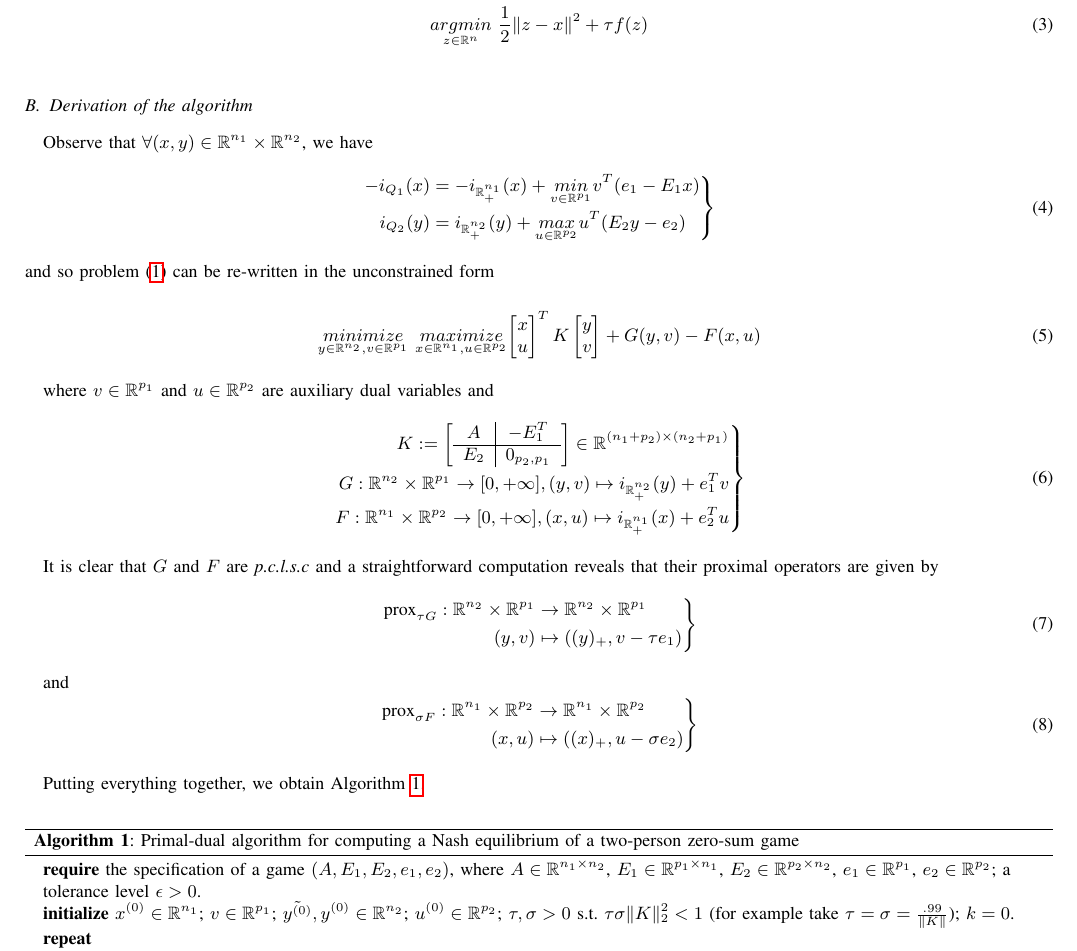
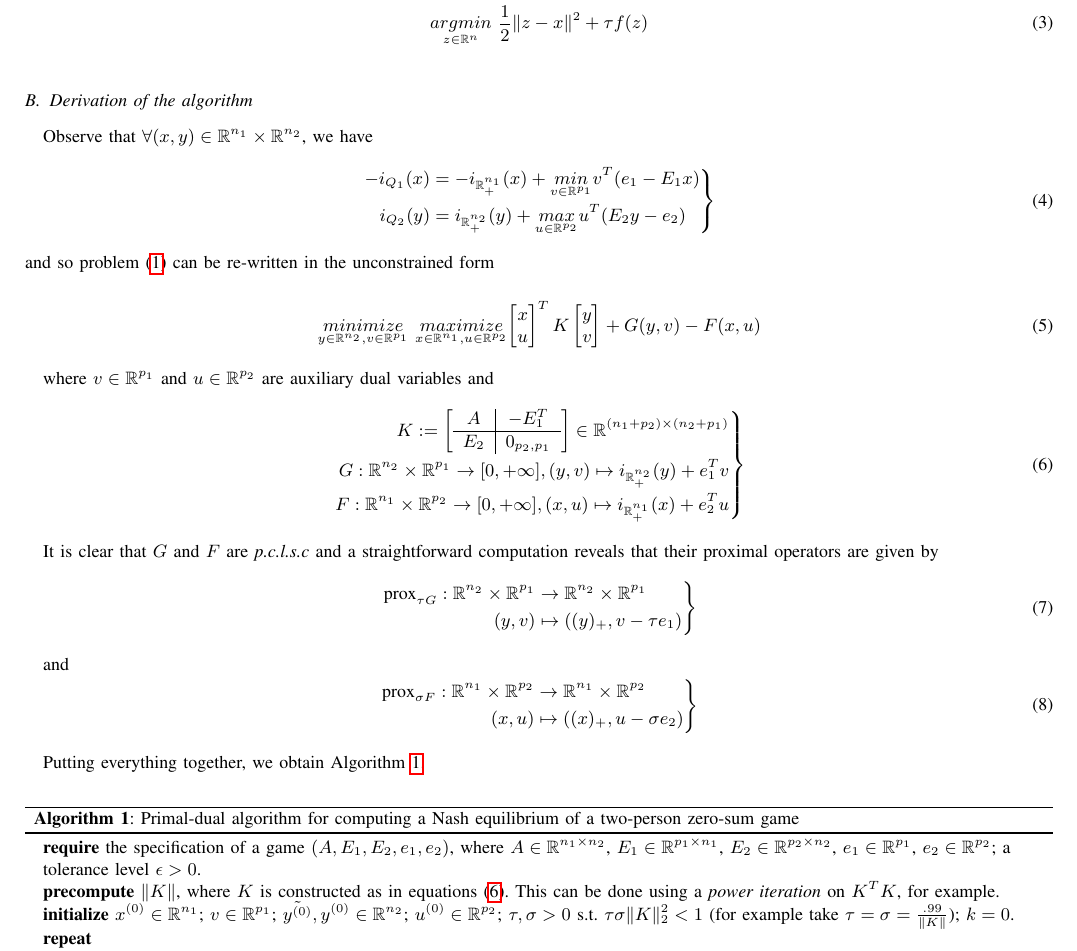
Before and after one commit to dohmatob/gambling, a LaTeX paper (onepage.tex): part of page 2 of 3, cut so that both start at the same text. Compiled offline with pdfLaTeX.

Commit message:
better algo .tex

```diff
--- a/onepage.tex
+++ b/onepage.tex
@@ -212,6 +212,7 @@ where $v \in \mathbb{R}^{p_1}$ and $u \in \mathbb{R}^{p_2}$ are auxiliary dual v
       F: \mathbb{R}^{n_1} \times \mathbb{R}^{p_2} \rightarrow [0, +\infty], (x, u) \mapsto i_{\mathbb{R}^{n_1}_+}(x) + e_2^Tu
   \end{split}
   \right\}
+  \label{eq:unconstrained_pb}
 \end{equation}
 
 It is clear that $G$ and $F$ are \textit{p.c.l.s.c} and a straightforward computation reveals that their proximal operators are given by
@@ -241,6 +242,7 @@ Putting everything together, we obtain Algorithm \ref{Tab:algo}.
   \textbf{require} the specification of a game $(A, E_1, E_2, e_1, e_2)$, where $A \in \mathbb{R}^{n_1 \times n_2}$,
   $E_1 \in \mathbb{R}^{p_1 \times n_1}$, $E_2 \in \mathbb{R}^{p_2 \times n_2}$, $e_1 \in \mathbb{R}^{p_1}$, $e_2 \in \mathbb{R}^{p_2}$;
   a tolerance level $\epsilon > 0$.\\
+  \textbf{precompute} $\|K\|$, where $K$ is constructed as in equations \eqref{eq:unconstrained_pb}. This can be done using a \textit{power iteration} on $K^TK$, for example.\\
   \textbf{initialize}
   $x^{(0)} \in \mathbb{R}^{n_1}$; $v \in \mathbb{R}^{p_1}$; $\tilde{y^{(0)}}, y^{(0)} \in \mathbb{R}^{n_2}$; $u^{(0)} \in \mathbb{R}^{p_2}$;
   $\tau, \sigma > 0 \text{ s.t. }\tau\sigma \|K\|_2^2 < 1$ (for example take $\tau = \sigma = \frac{.99}{\|K\|}$); $k = 0$.\\
```
